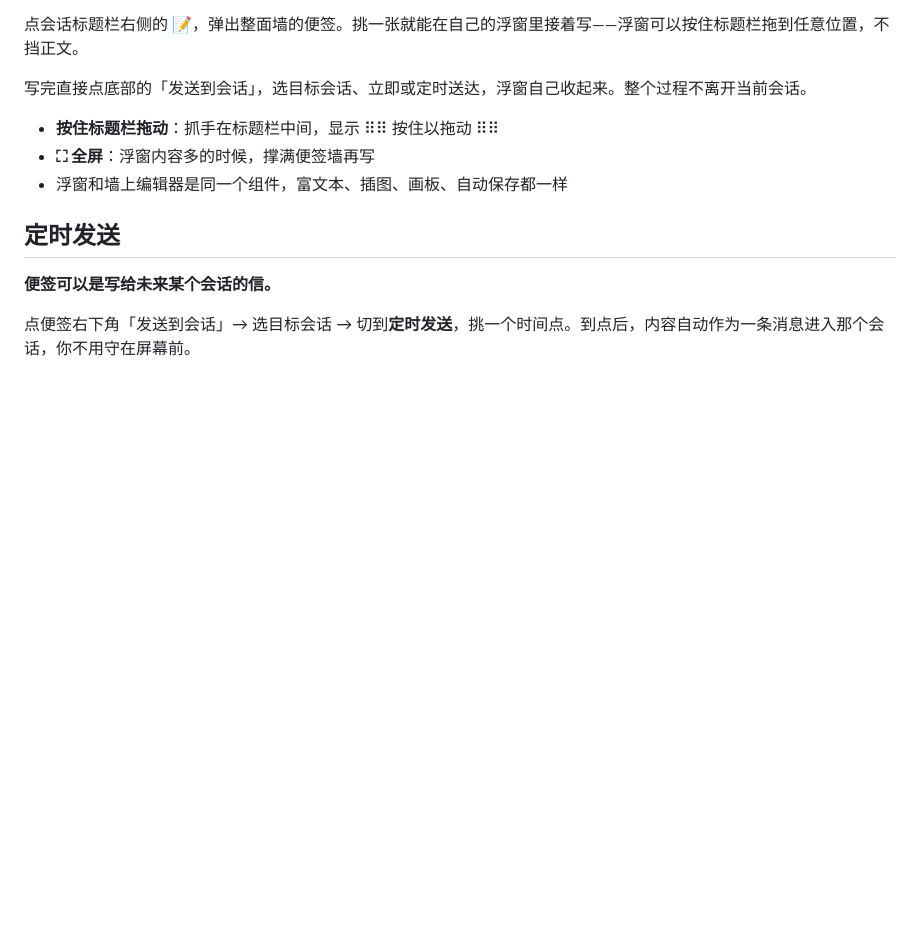
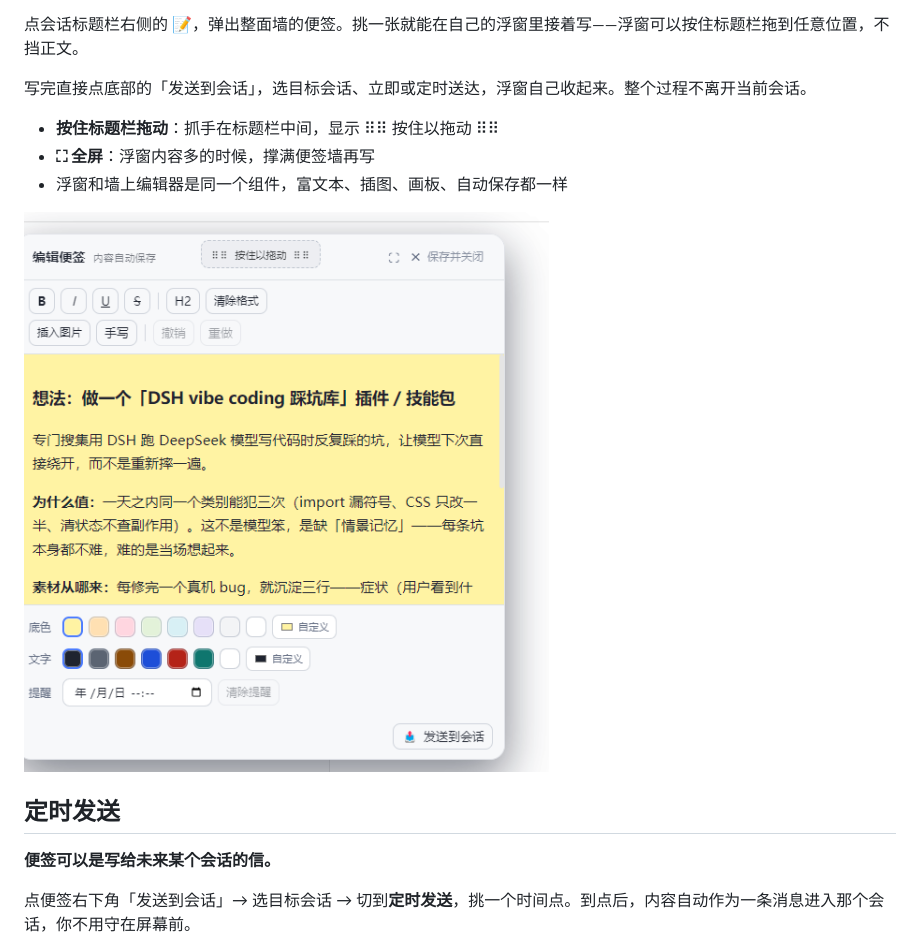
Before and after one commit to liaoangbo-droid/dsh-notewall, a Markdown page: README.md, the part around the change. GitHub-like rendering; pictures changed too: docs/draft-in-session.png (added); blank space fills up the shorter version.

```diff
--- a/README.md
+++ b/README.md
@@ -17,6 +17,8 @@
 - **按住标题栏拖动**：抓手在标题栏中间，显示 ⠿⠿ 按住以拖动 ⠿⠿
 - **⛶ 全屏**：浮窗内容多的时候，撑满便签墙再写
 - 浮窗和墙上编辑器是同一个组件，富文本、插图、画板、自动保存都一样
+
+![会话里的草稿浮窗](docs/draft-in-session.png)
 
 ## 定时发送
 
```
Also changed, not shown: README.en.md (+2 -0 lines).
